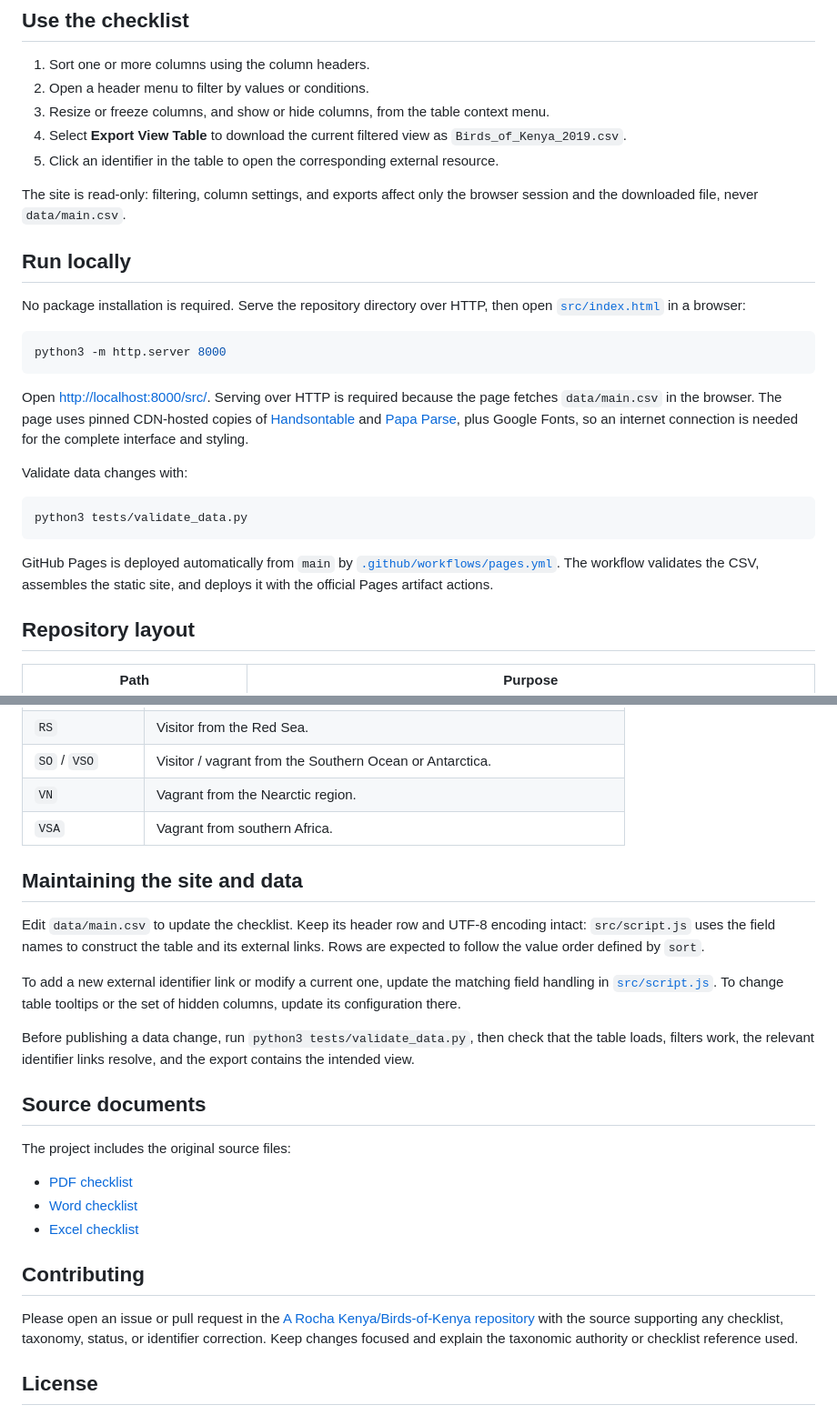
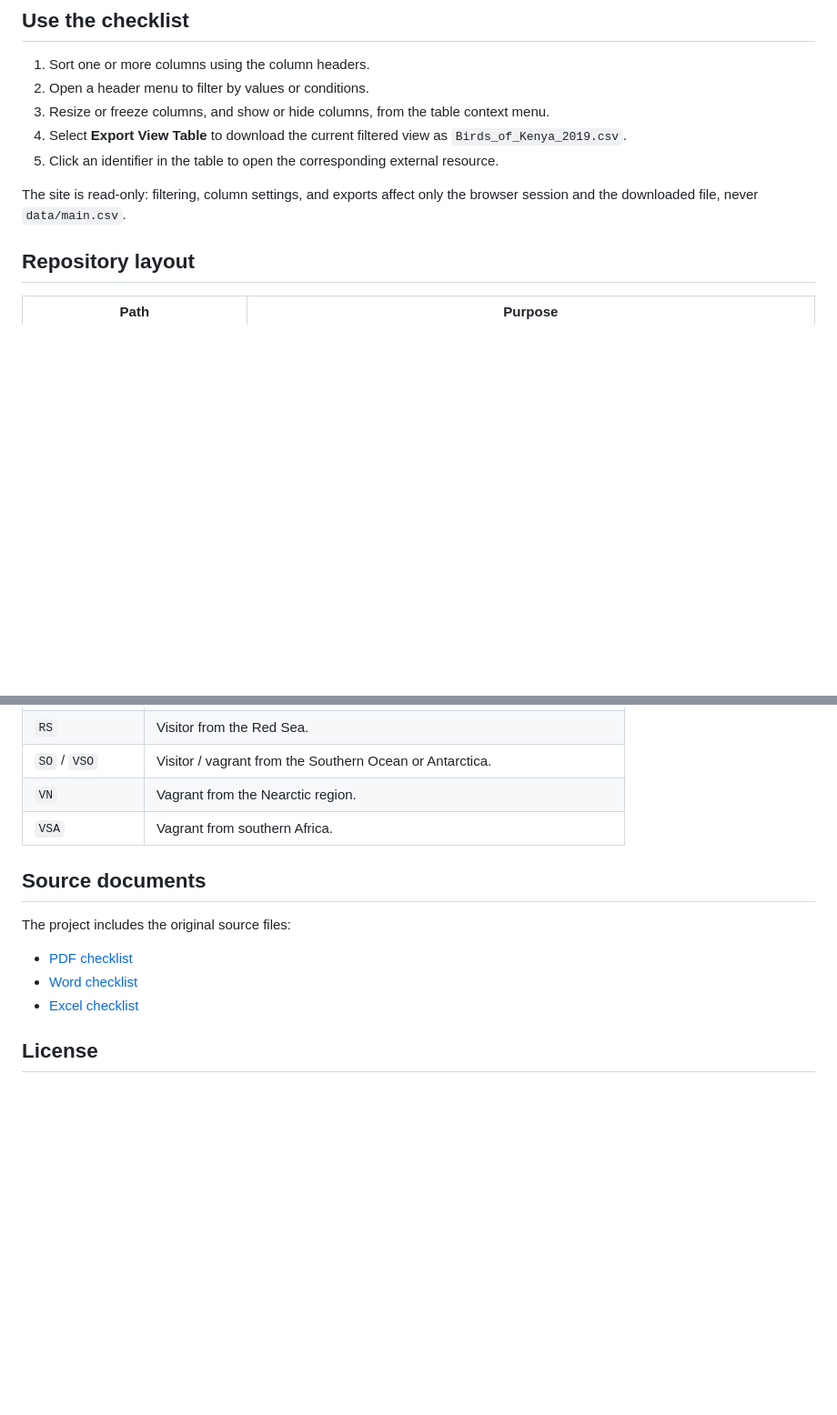
Before and after one commit to A-Rocha-Kenya/Birds-of-Kenya, a Markdown page: README.md, 2 parts joined by grey strips. Shown at 91% size. Drawn GitHub-style; blank space fills up the shorter version.

````diff
--- a/README.md
+++ b/README.md
@@ -24,24 +24,6 @@ The interactive table initially hides the scientific and English family columns,
 5. Click an identifier in the table to open the corresponding external resource.
 
 The site is read-only: filtering, column settings, and exports affect only the browser session and the downloaded file, never `data/main.csv`.
-
-## Run locally
-
-No package installation is required. Serve the repository directory over HTTP, then open [`src/index.html`](src/index.html) in a browser:
-
-```sh
-python3 -m http.server 8000
-```
-
-Open <http://localhost:8000/src/>. Serving over HTTP is required because the page fetches `data/main.csv` in the browser. The page uses pinned CDN-hosted copies of [Handsontable](https://handsontable.com/) and [Papa Parse](https://www.papaparse.com/), plus Google Fonts, so an internet connection is needed for the complete interface and styling.
-
-Validate data changes with:
-
-```sh
-python3 tests/validate_data.py
-```
-
-GitHub Pages is deployed automatically from `main` by [`.github/workflows/pages.yml`](.github/workflows/pages.yml). The workflow validates the CSV, assembles the static site, and deploys it with the official Pages artifact actions.
 
 ## Repository layout
 
@@ -94,14 +76,6 @@ GitHub Pages is deployed automatically from `main` by [`.github/workflows/pages.
 | `VN` | Vagrant from the Nearctic region. |
 | `VSA` | Vagrant from southern Africa. |
 
-## Maintaining the site and data
-
-Edit `data/main.csv` to update the checklist. Keep its header row and UTF-8 encoding intact: `src/script.js` uses the field names to construct the table and its external links. Rows are expected to follow the value order defined by `sort`.
-
-To add a new external identifier link or modify a current one, update the matching field handling in [`src/script.js`](src/script.js). To change table tooltips or the set of hidden columns, update its configuration there.
-
-Before publishing a data change, run `python3 tests/validate_data.py`, then check that the table loads, filters work, the relevant identifier links resolve, and the export contains the intended view.
-
 ## Source documents
 
 The project includes the original source files:
@@ -110,9 +84,6 @@ The project includes the original source files:
 - [Word checklist](data/sources/2019%20Checklist%20of%20the%20Birds%20of%20Kenya%205th%20Edition%20%282019%29.doc)
 - [Excel checklist](data/sources/2019%20Checklist%20of%20the%20Birds%20of%20Kenya%205th%20Edition%20%282019%29.xlsx)
 
-## Contributing
-
-Please open an issue or pull request in the [A Rocha Kenya/Birds-of-Kenya repository](https://github.com/A-Rocha-Kenya/Birds-of-Kenya) with the source supporting any checklist, taxonomy, status, or identifier correction. Keep changes focused and explain the taxonomic authority or checklist reference used.
 
 ## License
 
````
